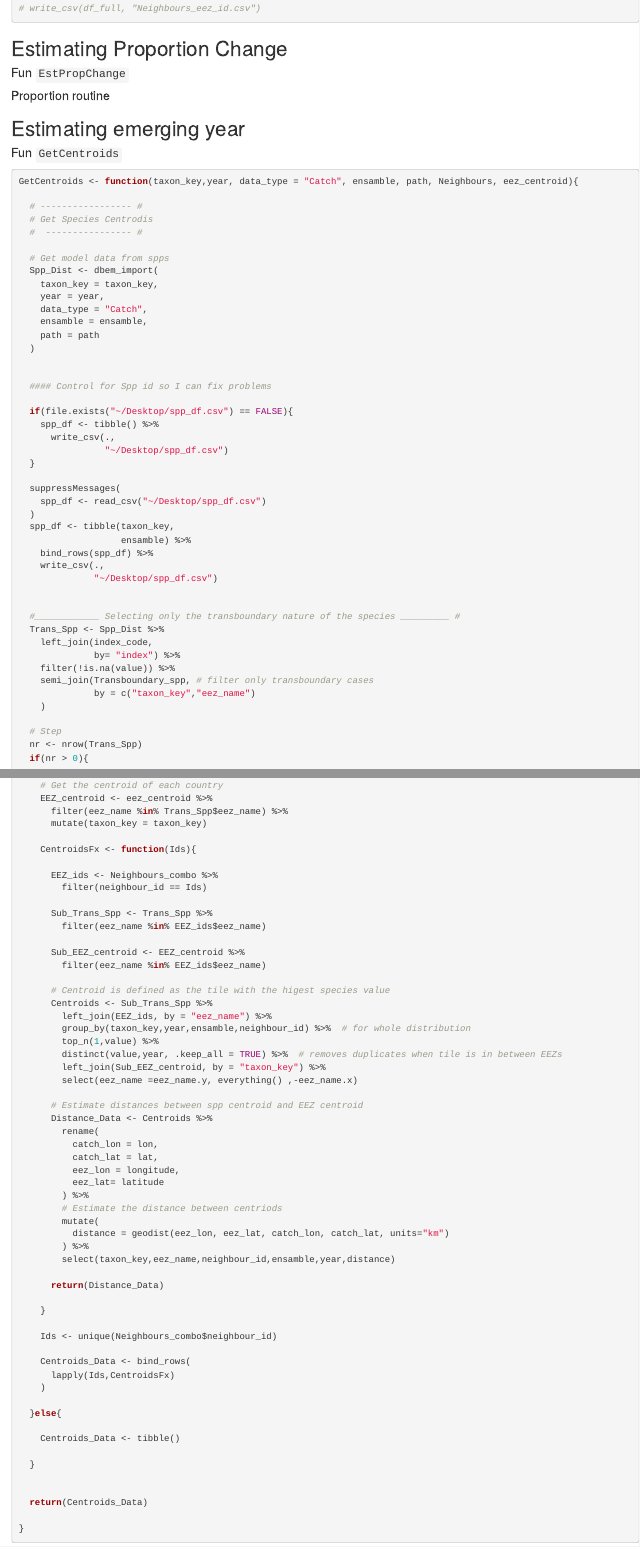
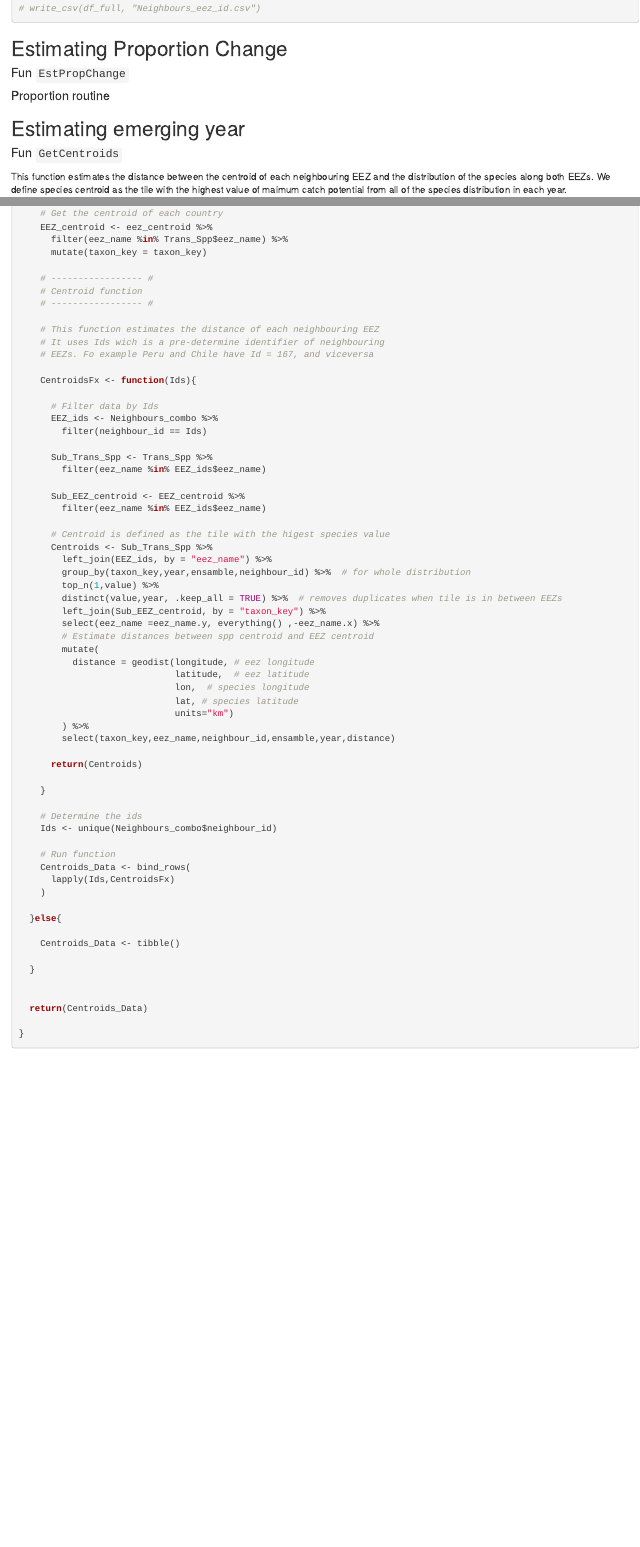
Before and after one commit to jepa/EmergingFish, an R Markdown document (Scripts/Initial_Analysis.Rmd): the page in a window 1100 px wide, from 2640 px down, and a second part further down, joined at a grey line. Rendered offline with R 4.5, knitr and Pandoc, with nearby package versions.

Commit message:
Small changes to the code

````diff
--- a/Scripts/Initial_Analysis.Rmd
+++ b/Scripts/Initial_Analysis.Rmd
@@ -425,15 +425,16 @@ t_end <- Sys.time()-t_start;t_end
 
 #### Fun `GetCentroids`
 
+This function estimates the distance between the centroid of each neighbouring EEZ and the distribution of the species along both EEZs. We define species centroid as the tile with the highest value of maimum catch potential from all of the species distribution in each year.
+
 ```{r GetCentroids, eval = F, echo = T}
 
 GetCentroids <- function(taxon_key,year, data_type = "Catch", ensamble, path, Neighbours, eez_centroid){
 
   # ----------------- #
-  # Get Species Centrodis
+  # Get model data from spps for one ensamble
   #  ---------------- #
 
-  # Get model data from spps
   Spp_Dist <- dbem_import(
     taxon_key = taxon_key,
     year = year,
@@ -442,9 +443,11 @@ GetCentroids <- function(taxon_key,year, data_type = "Catch", ensamble, path, Ne
     path = path
   )
 
-
-  #### Control for Spp id so I can fix problems
-
+  # ----------------- #
+  # Extra step
+  # ----------------- #
+
+  #### Creates a data to control computational time
   if(file.exists("~/Desktop/spp_df.csv") == FALSE){
     spp_df <- tibble() %>%
       write_csv(.,
@@ -460,8 +463,11 @@ GetCentroids <- function(taxon_key,year, data_type = "Catch", ensamble, path, Ne
     write_csv(.,
               "~/Desktop/spp_df.csv")
 
-
-  #____________ Selecting only the transboundary nature of the species _________ #
+  # ----------------- #
+  # Estimate distance between centroids
+  # ----------------- #
+
+  # Filter only the transboundary nature of the species
   Trans_Spp <- Spp_Dist %>%
     left_join(index_code,
               by= "index") %>%
@@ -470,10 +476,12 @@ GetCentroids <- function(taxon_key,year, data_type = "Catch", ensamble, path, Ne
               by = c("taxon_key","eez_name")
     )
 
-  # Step
+  # ----------------- #
+  # Extra step
+  # ----------------- #
+  # Controls for cases with no-data
   nr <- nrow(Trans_Spp)
   if(nr > 0){
-
 
     # Filter eez by those transboundary
     unique_eez <- unique(Trans_Spp$eez_name)
@@ -488,8 +496,17 @@ GetCentroids <- function(taxon_key,year, data_type = "Catch", ensamble, path, Ne
       filter(eez_name %in% Trans_Spp$eez_name) %>%
       mutate(taxon_key = taxon_key)
 
+    # ----------------- #
+    # Centroid function
+    # ----------------- #
+
+    # This function estimates the distance of each neighbouring EEZ
+    # It uses Ids wich is a pre-determine identifier of neighbouring
+    # EEZs. Fo example Peru and Chile have Id = 167, and viceversa
+
     CentroidsFx <- function(Ids){
 
+      # Filter data by Ids
       EEZ_ids <- Neighbours_combo %>%
         filter(neighbour_id == Ids)
 
@@ -506,28 +523,25 @@ GetCentroids <- function(taxon_key,year, data_type = "Catch", ensamble, path, Ne
         top_n(1,value) %>%
         distinct(value,year, .keep_all = TRUE) %>%  # removes duplicates when tile is in between EEZs
         left_join(Sub_EEZ_centroid, by = "taxon_key") %>%
-        select(eez_name =eez_name.y, everything() ,-eez_name.x)
-
-      # Estimate distances between spp centroid and EEZ centroid
-      Distance_Data <- Centroids %>%
-        rename(
-          catch_lon = lon,
-          catch_lat = lat,
-          eez_lon = longitude,
-          eez_lat= latitude
-        ) %>%
-        # Estimate the distance between centriods
+        select(eez_name =eez_name.y, everything() ,-eez_name.x) %>%
+        # Estimate distances between spp centroid and EEZ centroid
         mutate(
-          distance = geodist(eez_lon, eez_lat, catch_lon, catch_lat, units="km")
+          distance = geodist(longitude, # eez longitude
+                             latitude,  # eez latitude
+                             lon,  # species longitude
+                             lat, # species latitude
+                             units="km")
         ) %>%
         select(taxon_key,eez_name,neighbour_id,ensamble,year,distance)
 
-      return(Distance_Data)
+      return(Centroids)
 
     }
 
+    # Determine the ids
     Ids <- unique(Neighbours_combo$neighbour_id)
 
+    # Run function
     Centroids_Data <- bind_rows(
       lapply(Ids,CentroidsFx)
     )
````
Also changed, not shown: Scripts/Initial_Analysis.Rmd (1 more changed lines).
